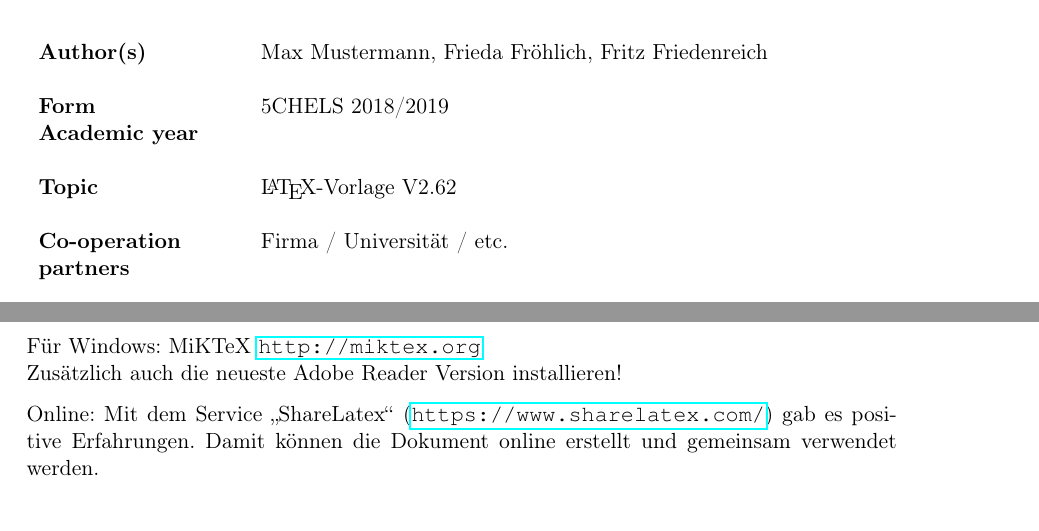
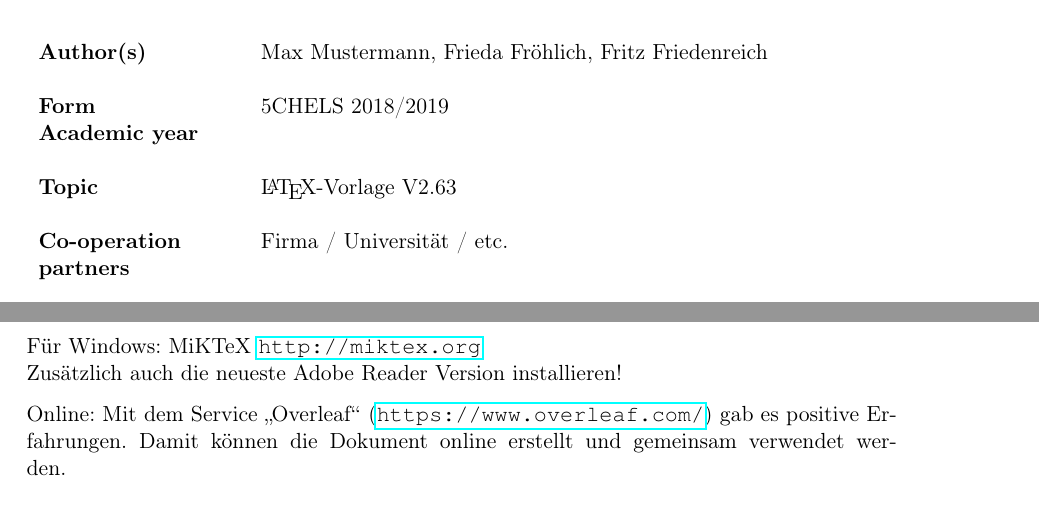
Before and after one commit to matejkaf/latex-da-vorlage, a LaTeX thesis (Vorlage_DA.tex, which reads chapters/App-02-latex.tex): two parts of pages 5 and 27 of 62, joined at a grey line, cut so that both start at the same text. Compiled offline with pdfLaTeX.

Commit message:
Overleaf statt ShareLaTeX, Jahreszahlen

```diff
--- a/Vorlage_DA.tex
+++ b/Vorlage_DA.tex
@@ -7,7 +7,7 @@
 %	########################################################
 
 % Titel der Arbeit:
-\def\htlArbeitsthema{\LaTeX -Vorlage V2.62}
+\def\htlArbeitsthema{\LaTeX -Vorlage V2.63}
 
 % Initialen der Authoren
 \def\authorInitialsA{MM} % Max Mustermann
--- a/chapters/App-02-latex.tex
+++ b/chapters/App-02-latex.tex
@@ -38,7 +38,7 @@ Für Windows: MiKTeX
 Zusätzlich auch die neueste Adobe Reader Version installieren!
 
 Online:
-Mit dem Service "`ShareLatex"' (\url{https://www.sharelatex.com/}) gab es positive Erfahrungen. Damit können die Dokument online erstellt und gemeinsam verwendet werden.
+Mit dem Service "`Overleaf"' (\url{https://www.overleaf.com/}) gab es positive Erfahrungen. Damit können die Dokument online erstellt und gemeinsam verwendet werden.
 
 
 
```
Also changed, not shown: Vorlage_DA.pdf.
